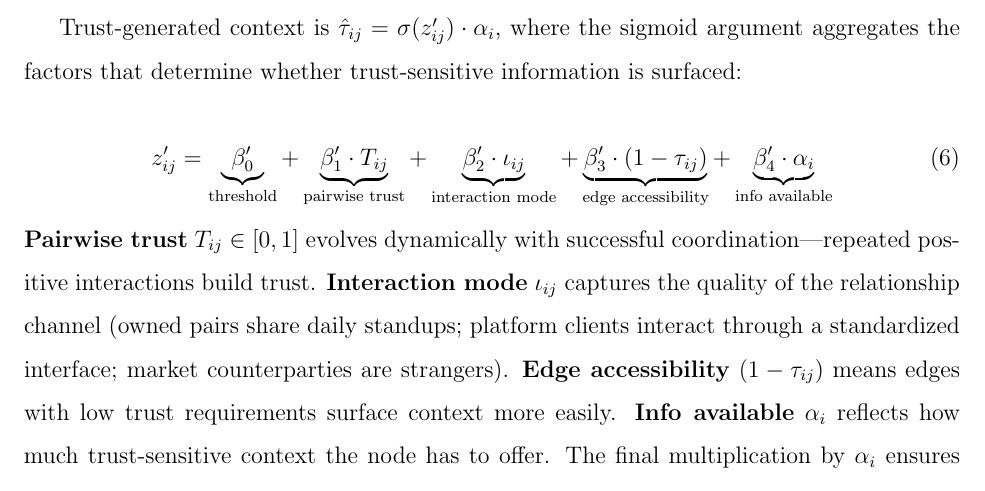
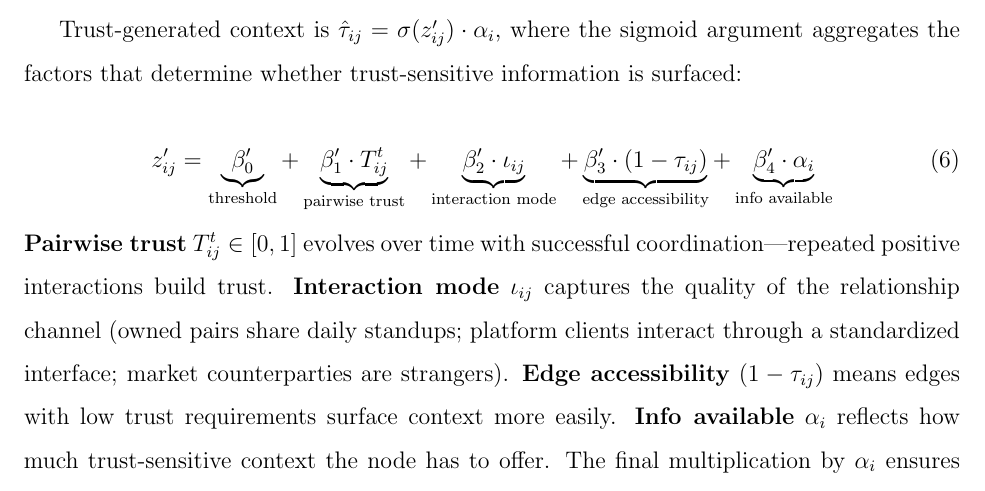
Before and after one commit to sorenlarson/against-coasean-singularity, a LaTeX paper (paper/cybernetic_arbitrage.tex): part of page 17 of 35, cut so that both start at the same text. Compiled offline with pdfLaTeX.

Commit message:
Add time superscript to pairwise trust T_ij^t in trust context equation
Co-Authored-By: Claude Opus 4.6 (1M context) <noreply@anthropic.com>

```diff
--- a/paper/cybernetic_arbitrage.tex
+++ b/paper/cybernetic_arbitrage.tex
@@ -297,10 +297,10 @@ Trust-generated context is $\hat{\tau}_{ij} = \sigma(z'_{ij}) \cdot \alpha_i$, w
 
 \begin{equation}
 \label{eq:trust}
-z'_{ij} = \underbrace{\beta_0'}_{\text{threshold}} + \underbrace{\beta_1' \cdot T_{ij}}_{\text{pairwise trust}} + \underbrace{\beta_2' \cdot \iota_{ij}}_{\text{interaction mode}} + \underbrace{\beta_3' \cdot (1 - \tau_{ij})}_{\text{edge accessibility}} + \underbrace{\beta_4' \cdot \alpha_i}_{\text{info available}}
+z'_{ij} = \underbrace{\beta_0'}_{\text{threshold}} + \underbrace{\beta_1' \cdot T_{ij}^t}_{\text{pairwise trust}} + \underbrace{\beta_2' \cdot \iota_{ij}}_{\text{interaction mode}} + \underbrace{\beta_3' \cdot (1 - \tau_{ij})}_{\text{edge accessibility}} + \underbrace{\beta_4' \cdot \alpha_i}_{\text{info available}}
 \end{equation}
 
-\noindent \textbf{Pairwise trust} $T_{ij} \in [0,1]$ evolves dynamically with successful coordination---repeated positive interactions build trust. \textbf{Interaction mode} $\iota_{ij}$ captures the quality of the relationship channel (owned pairs share daily standups; platform clients interact through a standardized interface; market counterparties are strangers). \textbf{Edge accessibility} $(1 - \tau_{ij})$ means edges with low trust requirements surface context more easily. \textbf{Info available} $\alpha_i$ reflects how much trust-sensitive context the node has to offer. The final multiplication by $\alpha_i$ ensures that trust-generated context is proportional to the information actually available---a node with nothing to share generates no trust context regardless of how trusted the interaction is.
+\noindent \textbf{Pairwise trust} $T_{ij}^t \in [0,1]$ evolves over time with successful coordination---repeated positive interactions build trust. \textbf{Interaction mode} $\iota_{ij}$ captures the quality of the relationship channel (owned pairs share daily standups; platform clients interact through a standardized interface; market counterparties are strangers). \textbf{Edge accessibility} $(1 - \tau_{ij})$ means edges with low trust requirements surface context more easily. \textbf{Info available} $\alpha_i$ reflects how much trust-sensitive context the node has to offer. The final multiplication by $\alpha_i$ ensures that trust-generated context is proportional to the information actually available---a node with nothing to share generates no trust context regardless of how trusted the interaction is.
 
 \subsubsection{Actuator Access}
 \label{sec:actuator}
```
Also changed, not shown: paper/cybernetic_arbitrage.pdf.
